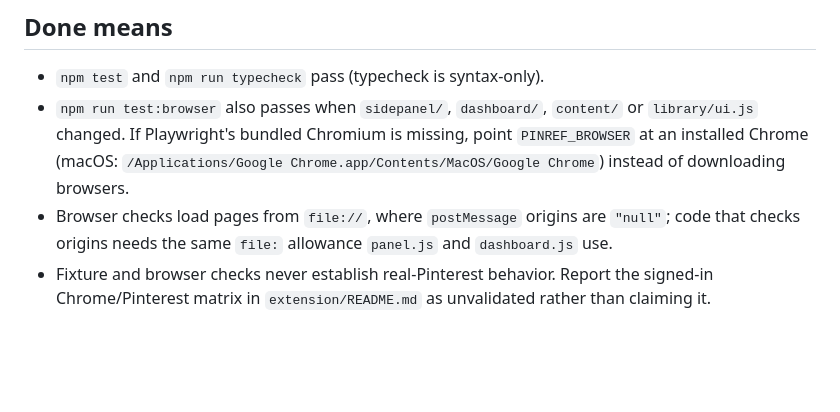
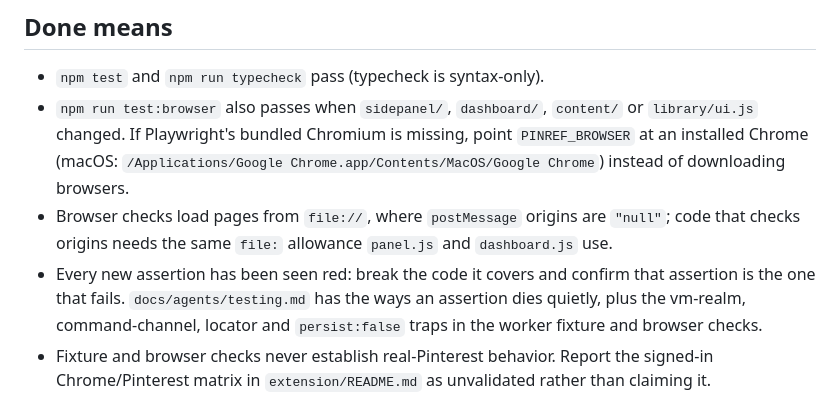
Before and after one commit to RoCTH01/PinRef, a Markdown page: AGENTS.md, the part around the change. Drawn GitHub-style; blank space fills up the shorter version.

```diff
--- a/AGENTS.md
+++ b/AGENTS.md
@@ -34,6 +34,7 @@ Product truth is spread across `CONTEXT.md`, `docs/adr/`, `docs/product/crud-dec
 - `npm test` and `npm run typecheck` pass (typecheck is syntax-only).
 - `npm run test:browser` also passes when `sidepanel/`, `dashboard/`, `content/` or `library/ui.js` changed. If Playwright's bundled Chromium is missing, point `PINREF_BROWSER` at an installed Chrome (macOS: `/Applications/Google Chrome.app/Contents/MacOS/Google Chrome`) instead of downloading browsers.
 - Browser checks load pages from `file://`, where `postMessage` origins are `"null"`; code that checks origins needs the same `file:` allowance `panel.js` and `dashboard.js` use.
+- Every new assertion has been seen red: break the code it covers and confirm that assertion is the one that fails. `docs/agents/testing.md` has the ways an assertion dies quietly, plus the vm-realm, command-channel, locator and `persist:false` traps in the worker fixture and browser checks.
 - Fixture and browser checks never establish real-Pinterest behavior. Report the signed-in Chrome/Pinterest matrix in `extension/README.md` as unvalidated rather than claiming it.
 
 ## Issues
```
Also changed, not shown: docs/agents/testing.md (added, +66 -0 lines).
